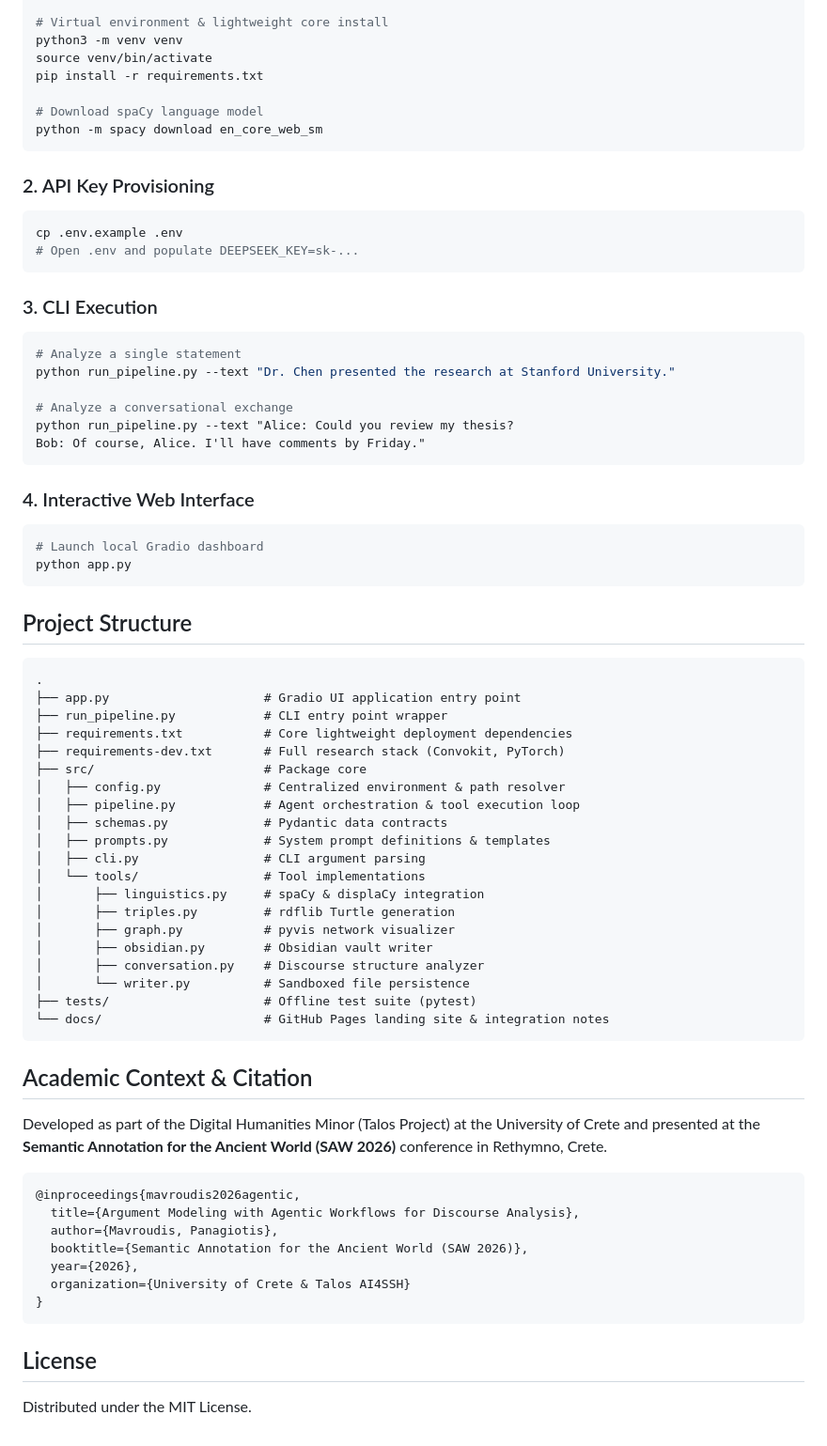
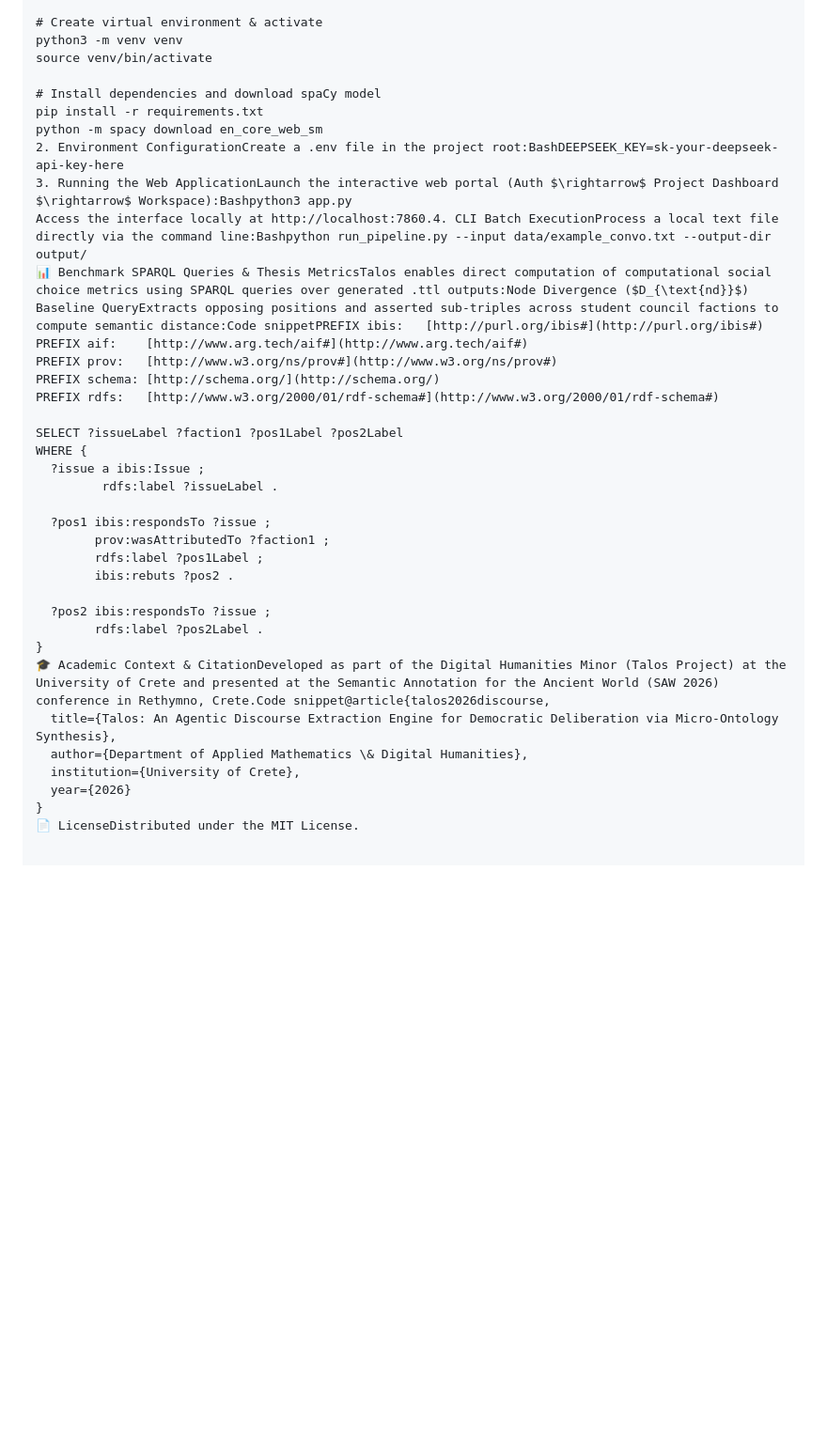
Before and after one commit to kokorikos212/Digital_Humanities, a Markdown page: README.md, the part around one of its changes. Shown at 94% size. Rendered like a GitHub page; blank space fills up the shorter version.

Commit message:
update:README.md updated to match developments in the architecture

````diff
--- a/README.md
+++ b/README.md
@@ -93,78 +99,38 @@ git clone https://github.com/kokorikos212/Digital_Humanities.git
 cd Digital_Humanities
 
-# Virtual environment & lightweight core install
+# Create virtual environment & activate
 python3 -m venv venv
 source venv/bin/activate
+
+# Install dependencies and download spaCy model
 pip install -r requirements.txt
+python -m spacy download en_core_web_sm
+2. Environment ConfigurationCreate a .env file in the project root:BashDEEPSEEK_KEY=sk-your-deepseek-api-key-here
+3. Running the Web ApplicationLaunch the interactive web portal (Auth $\rightarrow$ Project Dashboard $\rightarrow$ Workspace):Bashpython3 app.py
+Access the interface locally at http://localhost:7860.4. CLI Batch ExecutionProcess a local text file directly via the command line:Bashpython run_pipeline.py --input data/example_convo.txt --output-dir output/
+📊 Benchmark SPARQL Queries & Thesis MetricsTalos enables direct computation of computational social choice metrics using SPARQL queries over generated .ttl outputs:Node Divergence ($D_{\text{nd}}$) Baseline QueryExtracts opposing positions and asserted sub-triples across student council factions to compute semantic distance:Code snippetPREFIX ibis:   [http://purl.org/ibis#](http://purl.org/ibis#)
+PREFIX aif:    [http://www.arg.tech/aif#](http://www.arg.tech/aif#)
+PREFIX prov:   [http://www.w3.org/ns/prov#](http://www.w3.org/ns/prov#)
+PREFIX schema: [http://schema.org/](http://schema.org/)
+PREFIX rdfs:   [http://www.w3.org/2000/01/rdf-schema#](http://www.w3.org/2000/01/rdf-schema#)
 
-# Download spaCy language model
-python -m spacy download en_core_web_sm
-```
+SELECT ?issueLabel ?faction1 ?pos1Label ?pos2Label
+WHERE {
+  ?issue a ibis:Issue ;
+         rdfs:label ?issueLabel .
 
-### 2. API Key Provisioning
+  ?pos1 ibis:respondsTo ?issue ;
+        prov:wasAttributedTo ?faction1 ;
+        rdfs:label ?pos1Label ;
+        ibis:rebuts ?pos2 .
 
-```bash
-cp .env.example .env
-# Open .env and populate DEEPSEEK_KEY=sk-...
-```
-
-### 3. CLI Execution
-
-```bash
-# Analyze a single statement
-python run_pipeline.py --text "Dr. Chen presented the research at Stanford University."
-
-# Analyze a conversational exchange
-python run_pipeline.py --text "Alice: Could you review my thesis?
-Bob: Of course, Alice. I'll have comments by Friday."
-```
-
-### 4. Interactive Web Interface
-
-```bash
-# Launch local Gradio dashboard
-python app.py
-```
-
-## Project Structure
-
-```text
-.
-├── app.py                     # Gradio UI application entry point
-├── run_pipeline.py            # CLI entry point wrapper
-├── requirements.txt           # Core lightweight deployment dependencies
-├── requirements-dev.txt       # Full research stack (Convokit, PyTorch)
-├── src/                       # Package core
-│   ├── config.py              # Centralized environment & path resolver
-│   ├── pipeline.py            # Agent orchestration & tool execution loop
-│   ├── schemas.py             # Pydantic data contracts
-│   ├── prompts.py             # System prompt definitions & templates
-│   ├── cli.py                 # CLI argument parsing
-│   └── tools/                 # Tool implementations
-│       ├── linguistics.py     # spaCy & displaCy integration
-│       ├── triples.py         # rdflib Turtle generation
-│       ├── graph.py           # pyvis network visualizer
-│       ├── obsidian.py        # Obsidian vault writer
-│       ├── conversation.py    # Discourse structure analyzer
-│       └── writer.py          # Sandboxed file persistence
-├── tests/                     # Offline test suite (pytest)
-└── docs/                      # GitHub Pages landing site & integration notes
-```
-
-## Academic Context & Citation
-
-Developed as part of the Digital Humanities Minor (Talos Project) at the University of Crete and presented at the **Semantic Annotation for the Ancient World (SAW 2026)** conference in Rethymno, Crete.
-
-```bibtex
-@inproceedings{mavroudis2026agentic,
-  title={Argument Modeling with Agentic Workflows for Discourse Analysis},
-  author={Mavroudis, Panagiotis},
-  booktitle={Semantic Annotation for the Ancient World (SAW 2026)},
-  year={2026},
-  organization={University of Crete & Talos AI4SSH}
+  ?pos2 ibis:respondsTo ?issue ;
+        rdfs:label ?pos2Label .
 }
-```
-
-## License
-
-Distributed under the MIT License.
+🎓 Academic Context & CitationDeveloped as part of the Digital Humanities Minor (Talos Project) at the University of Crete and presented at the Semantic Annotation for the Ancient World (SAW 2026) conference in Rethymno, Crete.Code snippet@article{talos2026discourse,
+  title={Talos: An Agentic Discourse Extraction Engine for Democratic Deliberation via Micro-Ontology Synthesis},
+  author={Department of Applied Mathematics \& Digital Humanities},
+  institution={University of Crete},
+  year={2026}
+}
+📄 LicenseDistributed under the MIT License.
````
Also changed, not shown: other parts of README.md (+72 -66 lines).
